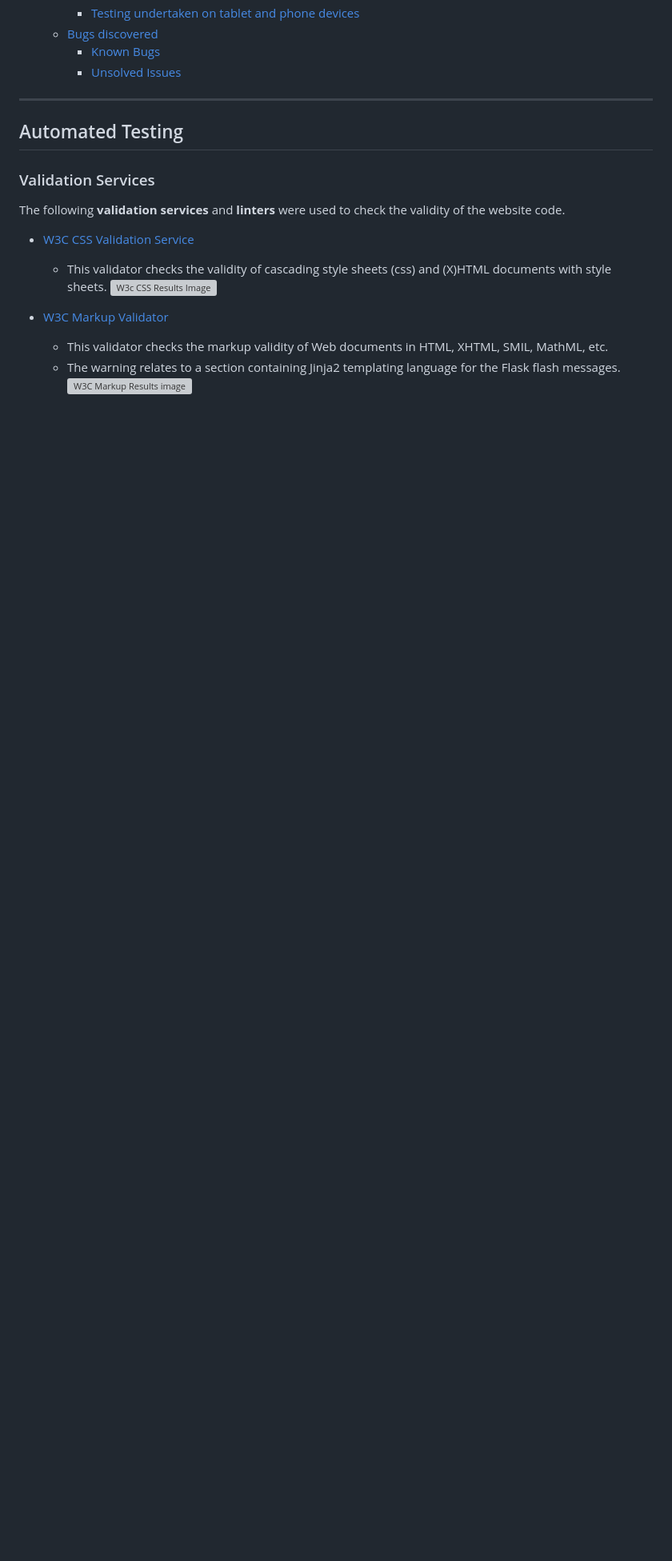
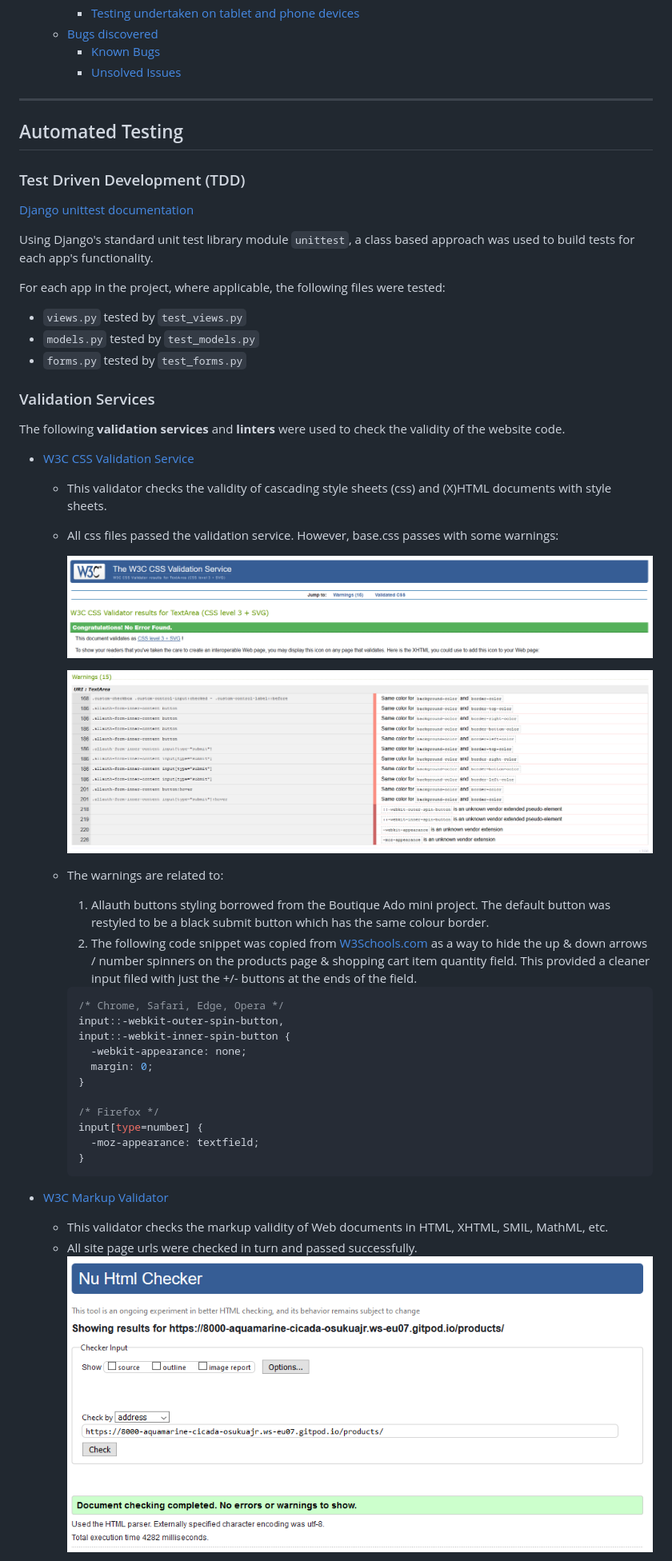
Before and after one commit to simonjvardy/Sportswear-Online, a Markdown page: TESTING.md, the part around the change printed below. Shown: that part at 80% size. Rendered like a GitHub page; pictures changed too: readme_content/w3c_base_css.png (added), readme_content/w3c_html_validation.png (added), readme_content/w3c_warnings_base_css.png (added); blank space fills up the shorter version; grey boxes are pictures that could not be loaded.

Commit message:
Docs: Update Automated and Manual testing and issues log links

````diff
--- a/TESTING.md
+++ b/TESTING.md
@@ -27,16 +27,52 @@
 ---
 ## Automated Testing ##
 
+### Test Driven Development (TDD) ###
+
+
+[Django unittest documentation](https://docs.djangoproject.com/en/3.2/topics/testing/overview/)
+
+Using Django's standard unit test library module `unittest`, a class based approach was used to build tests for each app's functionality.
+
+For each app in the project, where applicable, the following files were tested:
+  - `views.py` tested by `test_views.py`
+  - `models.py` tested by `test_models.py`
+  - `forms.py` tested by `test_forms.py`
+
+
+
 ### Validation Services ###
 
 The following **validation services** and **linters** were used to check the validity of the website code.
 
 - [W3C CSS Validation Service](https://jigsaw.w3.org/css-validator/)
   - This validator checks the validity of cascading style sheets (css) and (X)HTML documents with style sheets.
-    ![W3c CSS Results Image](static/images/readme-content/W3C-css-validdator.png)
+  - All css files passed the validation service. However, base.css passes with some warnings:
+
+    ![W3c CSS Results Image](readme_content/w3c_base_css.png)
+
+    ![W3c CSS Warnings Image](readme_content/w3c_warnings_base_css.png)
+
+  - The warnings are related to:
+    1. Allauth buttons styling borrowed from the Boutique Ado mini project. The default button was restyled to be a black submit button which has the same colour border.
+    2. The following code snippet was copied from [W3Schools.com](https://www.w3schools.com/howto/howto_css_hide_arrow_number.asp) as a way to hide the up & down arrows / number spinners on the products page & shopping cart item quantity field. This provided a cleaner input filed with just the +/- buttons at the ends of the field.
+
+    ```CSS
+    /* Chrome, Safari, Edge, Opera */
+    input::-webkit-outer-spin-button,
+    input::-webkit-inner-spin-button {
+      -webkit-appearance: none;
+      margin: 0;
+    }
+
+    /* Firefox */
+    input[type=number] {
+      -moz-appearance: textfield;
+    }
+    ```
 
 - [W3C Markup Validator](https://validator.w3.org/)
   - This validator checks the markup validity of Web documents in HTML, XHTML, SMIL, MathML, etc.
-  - The warning relates to a section containing Jinja2 templating language for the Flask flash messages.
-    ![W3C Markup Results image](static/images/readme-content/W3C-html-validdator.png)
+  - All site page urls were checked in turn and passed successfully.
+    ![W3C Markup Results image](readme_content/w3c_html_validation.png)
 
````
Also changed, not shown: other parts of TESTING.md (+59 -22 lines).
